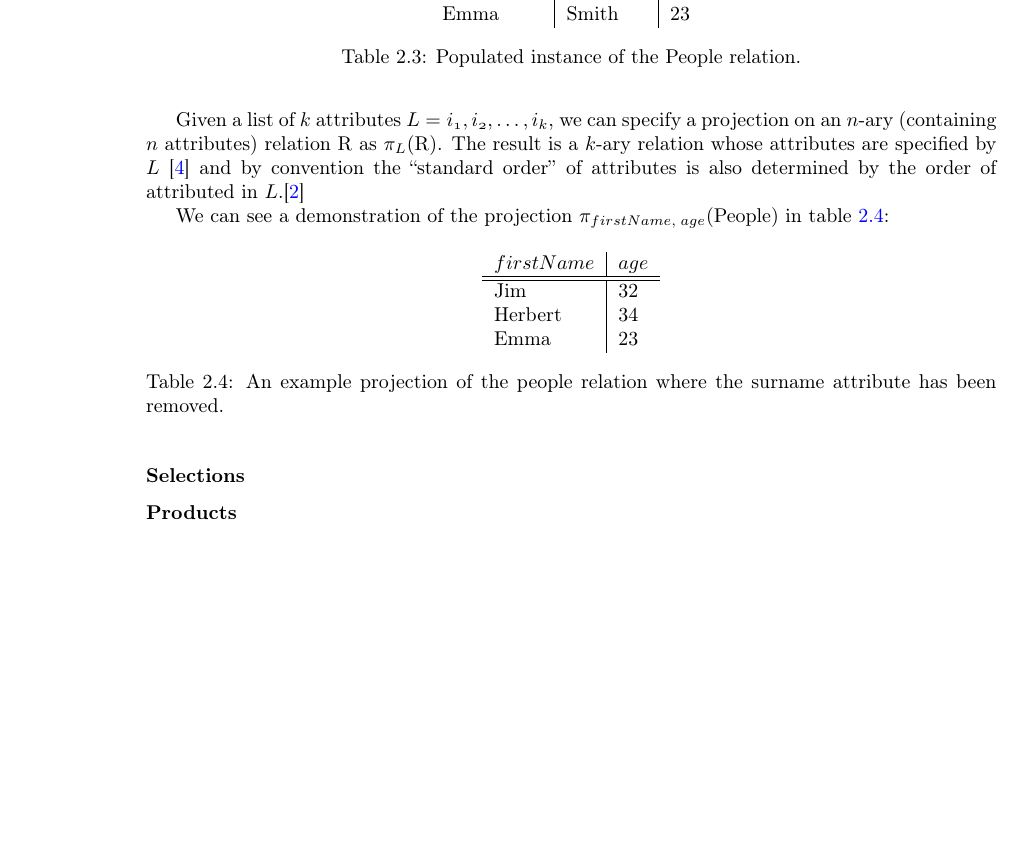
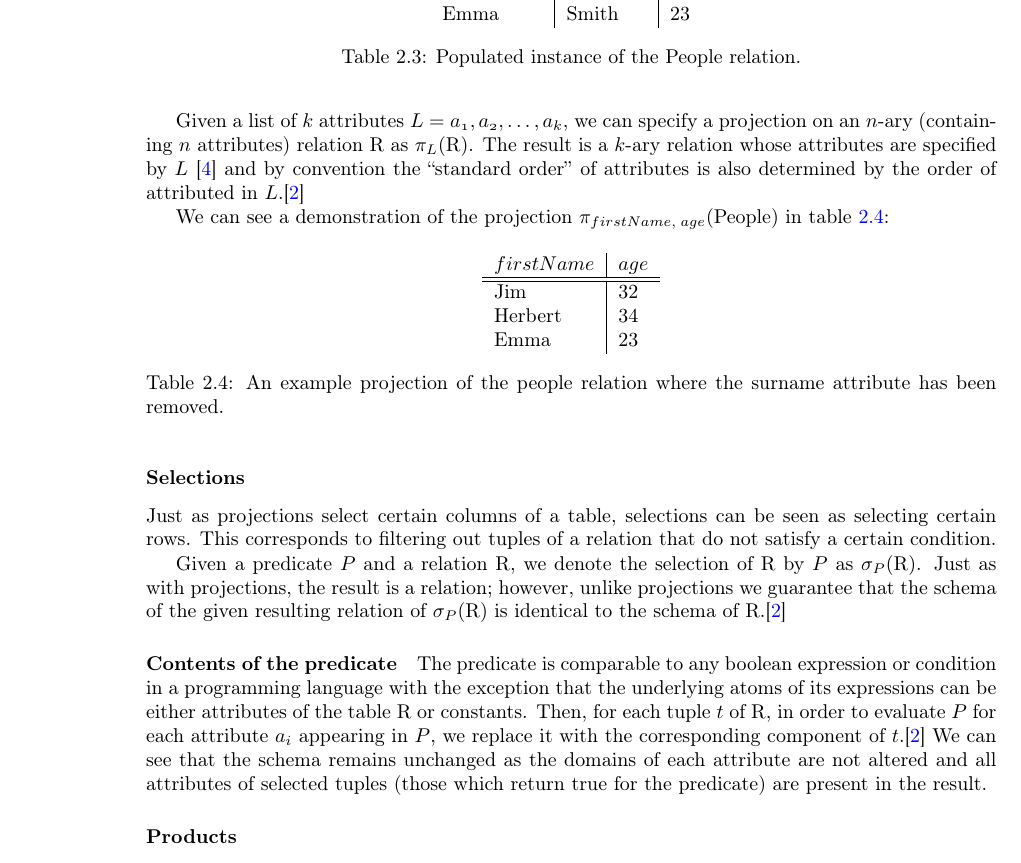
Before and after one commit to MatBon01/joinbench, a LaTeX thesis (interim.tex, which reads report/background/relationalmodel.tex, report/background/utils.sty): part of page 9 of 15, cut so that both start at the same text, the shorter picture padded with empty space. Compiled offline with pdfLaTeX.

Commit message:
Write theory behind selection

```diff
--- a/report/background/relationalmodel.tex
+++ b/report/background/relationalmodel.tex
@@ -81,7 +81,7 @@ For ease of demonstration we use a more populated instance of the \relation{Peop
 \subsubsection{Projections}
 Projections select certain attributes of a relation, removing the others and collapsing duplicates \todo{I thought we needed multiplicity, check this}.\cite{RelationalModel} This can be visualised as only keeping certain columns in the table.
 
-Given a list of $k$ attributes $L = \attribute{i_1}, \attribute{i_2}, \ldots, \attribute{i_k}$, we can specify a projection on an $n$-ary (containing $n$ attributes) relation \relation{R} as \proj{L}{R}. The result is a $k$-ary relation whose attributes are specified by $L$ \cite{RelationalModel} and by convention the ``standard order'' of attributes is also determined by the order of attributed in $L$.\cite{DatabaseSystems}
+Given a list of $k$ attributes $L = \attribute{a_1}, \attribute{a_2}, \ldots, \attribute{a_k}$, we can specify a projection on an $n$-ary (containing $n$ attributes) relation \relation{R} as \proj{L}{R}. The result is a $k$-ary relation whose attributes are specified by $L$ \cite{RelationalModel} and by convention the ``standard order'' of attributes is also determined by the order of attributed in $L$.\cite{DatabaseSystems}
 
 We can see a demonstration of the projection $\proj{\attribute{firstName},\;\attribute{age}}{People}$ in \fref{tab:peopleRelationProjection}:
 \begin{table}[h]
@@ -98,6 +98,12 @@ We can see a demonstration of the projection $\proj{\attribute{firstName},\;\att
 \end{table}
 
 \subsubsection{Selections}
+Just as projections select certain columns of a table, selections can be seen as selecting certain rows. This corresponds to filtering out tuples of a relation that do not satisfy a certain condition.
+
+Given a predicate $P$ and a relation \relation{R}, we denote the selection of \relation{R} by $P$ as \select{P}{R}. Just as with projections, the result is a relation; however, unlike projections we guarantee that the schema of the given resulting relation of \select{P}{R} is identical to the schema of \relation{R}.\cite{DatabaseSystems}
+
+\paragraph{Contents of the predicate} The predicate is comparable to any boolean expression or condition in a programming language with the exception that the underlying atoms of its expressions can be either attributes of the table \relation{R} or constants. Then, for each tuple $t$ of \relation{R}, in order to evaluate $P$ for each attribute \attribute{a_i} appearing in $P$, we replace it with the corresponding component of $t$.\cite{DatabaseSystems} We can see that the schema remains unchanged as the domains of each attribute are not altered and all attributes of selected tuples (those which return true for the predicate) are present in the result.
+
 \subsubsection{Products}
 \subsubsection{Joins}
 \subsubsection{Note on permutations}
--- a/report/background/utils.sty
+++ b/report/background/utils.sty
@@ -11,3 +11,4 @@
 \newcommand{\relation}[1]{\ensuremath{\mathrm{#1}}}
 \newcommand{\attribute}[1]{\ensuremath{\mathnormal{#1}}}
 \newcommand{\proj}[2]{\ensuremath{\pi_{#1}\!\left(\relation{#2}\right)}}
+\newcommand{\select}[2]{\ensuremath{\sigma_{#1}\!\left(\relation{#2}\right)}}
```
